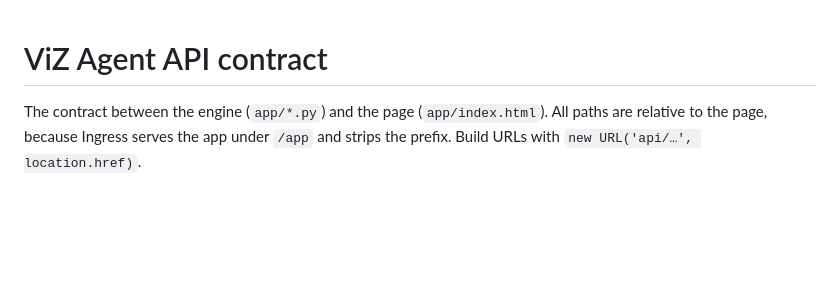
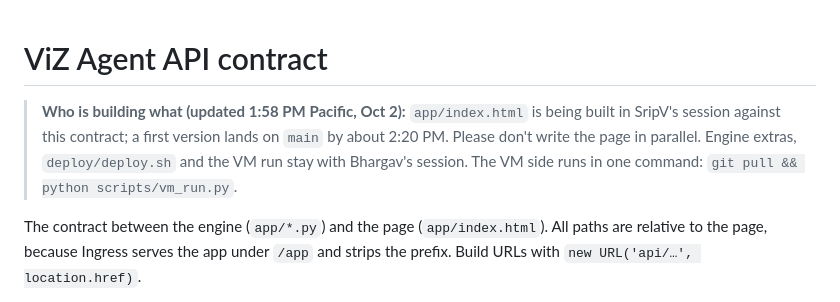
Before and after one commit to bhargavchintam/VizAgent, a Markdown page: API.md, the part around the change. Drawn GitHub-style; blank space fills up the shorter version.

Commit message:
API.md: note that the page is being built in SripV's session

```diff
--- a/API.md
+++ b/API.md
@@ -1,4 +1,9 @@
 # ViZ Agent API contract
+
+> **Who is building what (updated 1:58 PM Pacific, Oct 2):** `app/index.html` is being built in SripV's
+> session against this contract; a first version lands on `main` by about 2:20 PM. Please don't write
+> the page in parallel. Engine extras, `deploy/deploy.sh` and the VM run stay with Bhargav's session.
+> The VM side runs in one command: `git pull && python scripts/vm_run.py`.
 
 The contract between the engine (`app/*.py`) and the page (`app/index.html`).
 All paths are relative to the page, because Ingress serves the app under `/app` and strips the prefix.
```
